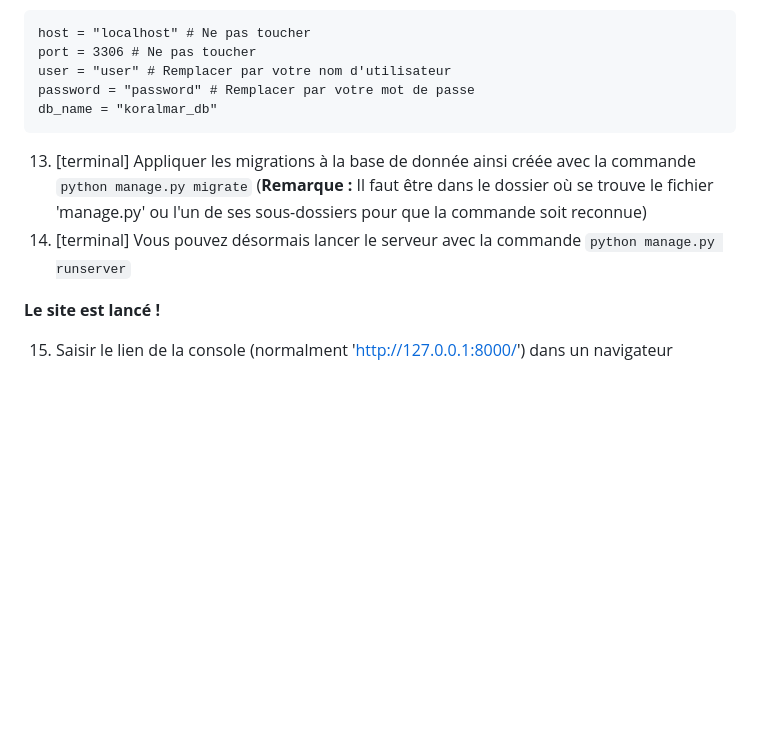
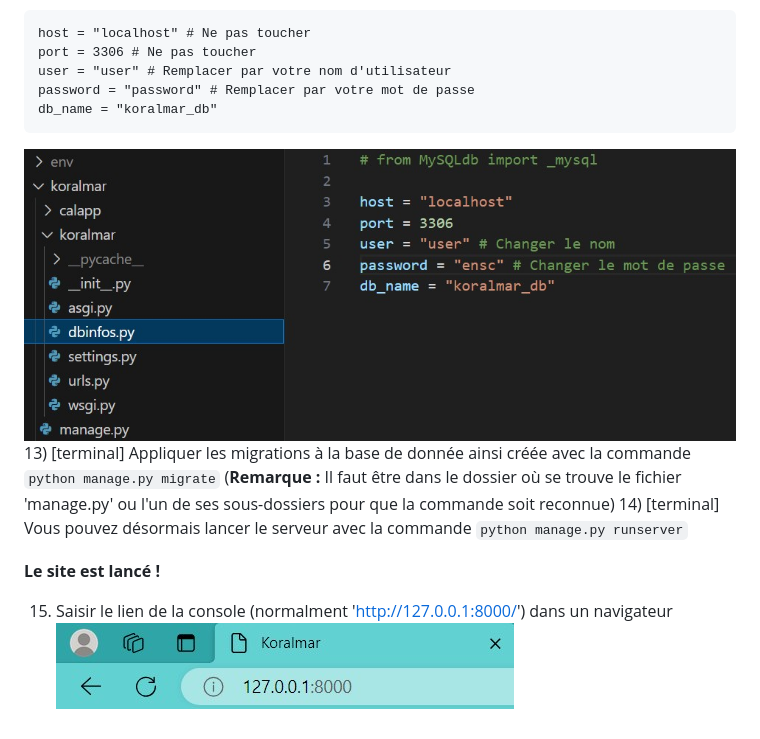
Before and after one commit to LeRatdemare/koralmar, a Markdown page: README.md, the part around the change. Rendered like a GitHub page; pictures changed too: screenshots/Fichier_dbinfos.jpg (added), screenshots/url_koralmar.jpg (added); blank space fills up the shorter version.

Commit message:
Upload screenshots for README

````diff
--- a/README.md
+++ b/README.md
@@ -41,9 +41,11 @@ user = "user" # Remplacer par votre nom d'utilisateur
 password = "password" # Remplacer par votre mot de passe
 db_name = "koralmar_db"
 ```
+![Fichier dbinfos](screenshots/Fichier_dbinfos.jpg)
 13) \[terminal\] Appliquer les migrations à la base de donnée ainsi créée avec la commande `python manage.py migrate` (**Remarque :** Il faut être dans le dossier où se trouve le fichier 'manage.py' ou l'un de ses sous-dossiers pour que la commande soit reconnue)
 14) \[terminal\] Vous pouvez désormais lancer le serveur avec la commande `python manage.py runserver`
 
 **Le site est lancé !**
 
 15) Saisir le lien de la console (normalment 'http://127.0.0.1:8000/') dans un navigateur
+![Saisir l'url](screenshots/url_koralmar.jpg)
````
